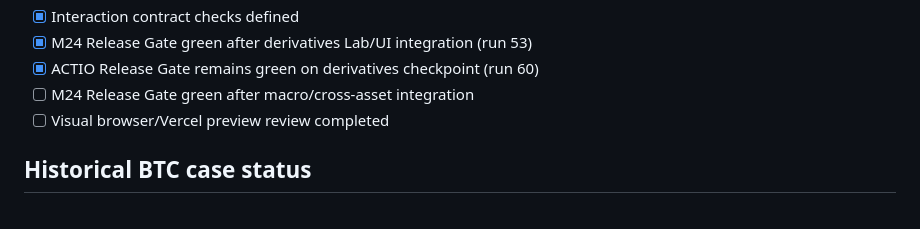
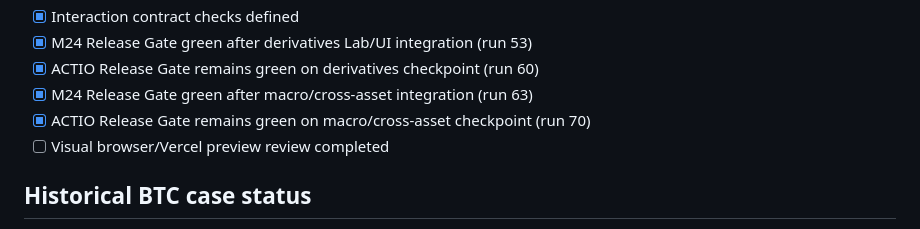
Before and after one commit to Creabundalo/creabundalo-vercel, a Markdown page: M24-RELEASE-CHECKLIST.md, the part around the change. GitHub-like rendering.

Commit message:
Mark macro cross-asset gate green

```diff
--- a/M24-RELEASE-CHECKLIST.md
+++ b/M24-RELEASE-CHECKLIST.md
@@ -112,7 +112,8 @@
 - [x] Interaction contract checks defined
 - [x] M24 Release Gate green after derivatives Lab/UI integration (run 53)
 - [x] ACTIO Release Gate remains green on derivatives checkpoint (run 60)
-- [ ] M24 Release Gate green after macro/cross-asset integration
+- [x] M24 Release Gate green after macro/cross-asset integration (run 63)
+- [x] ACTIO Release Gate remains green on macro/cross-asset checkpoint (run 70)
 - [ ] Visual browser/Vercel preview review completed
 
 ## Historical BTC case status
```
